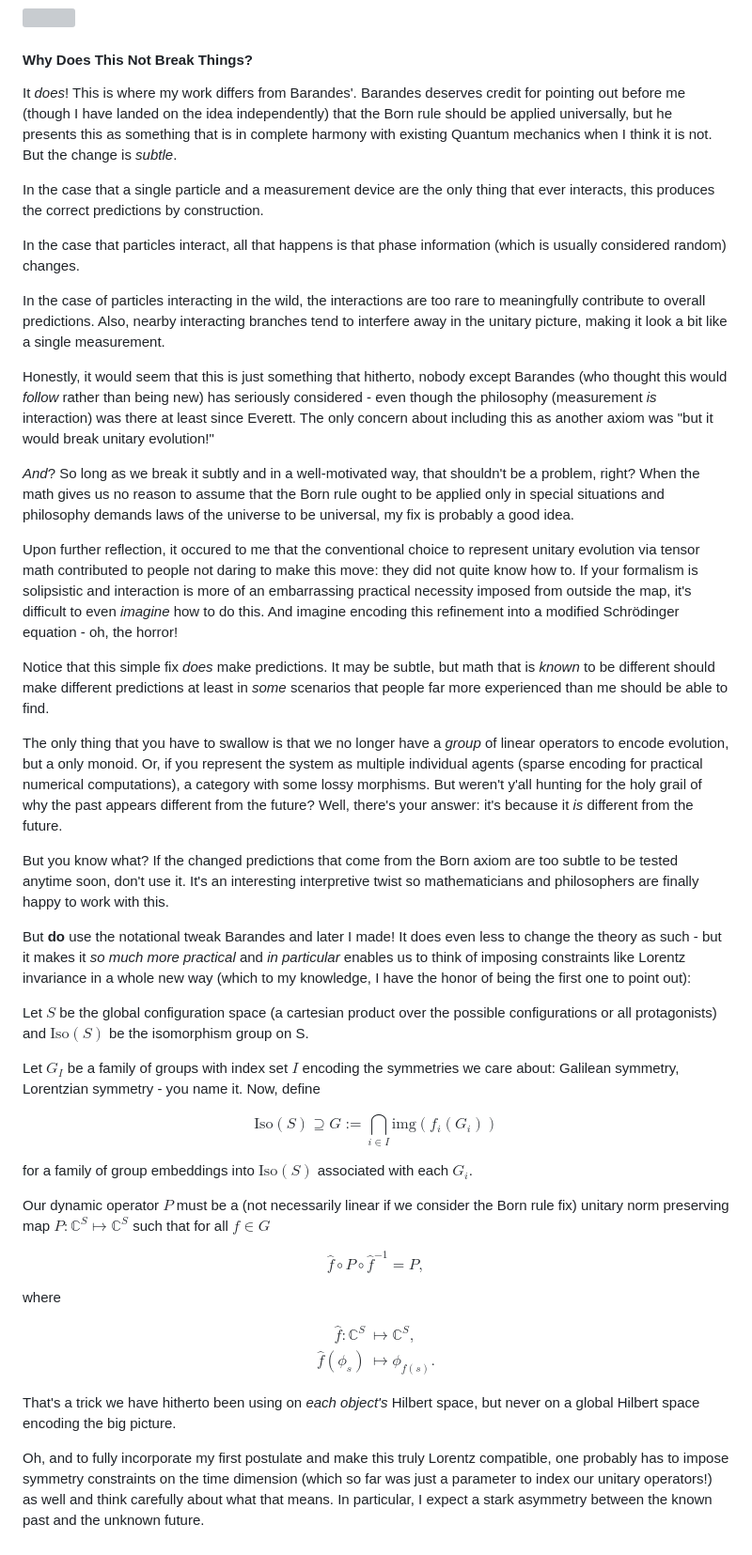
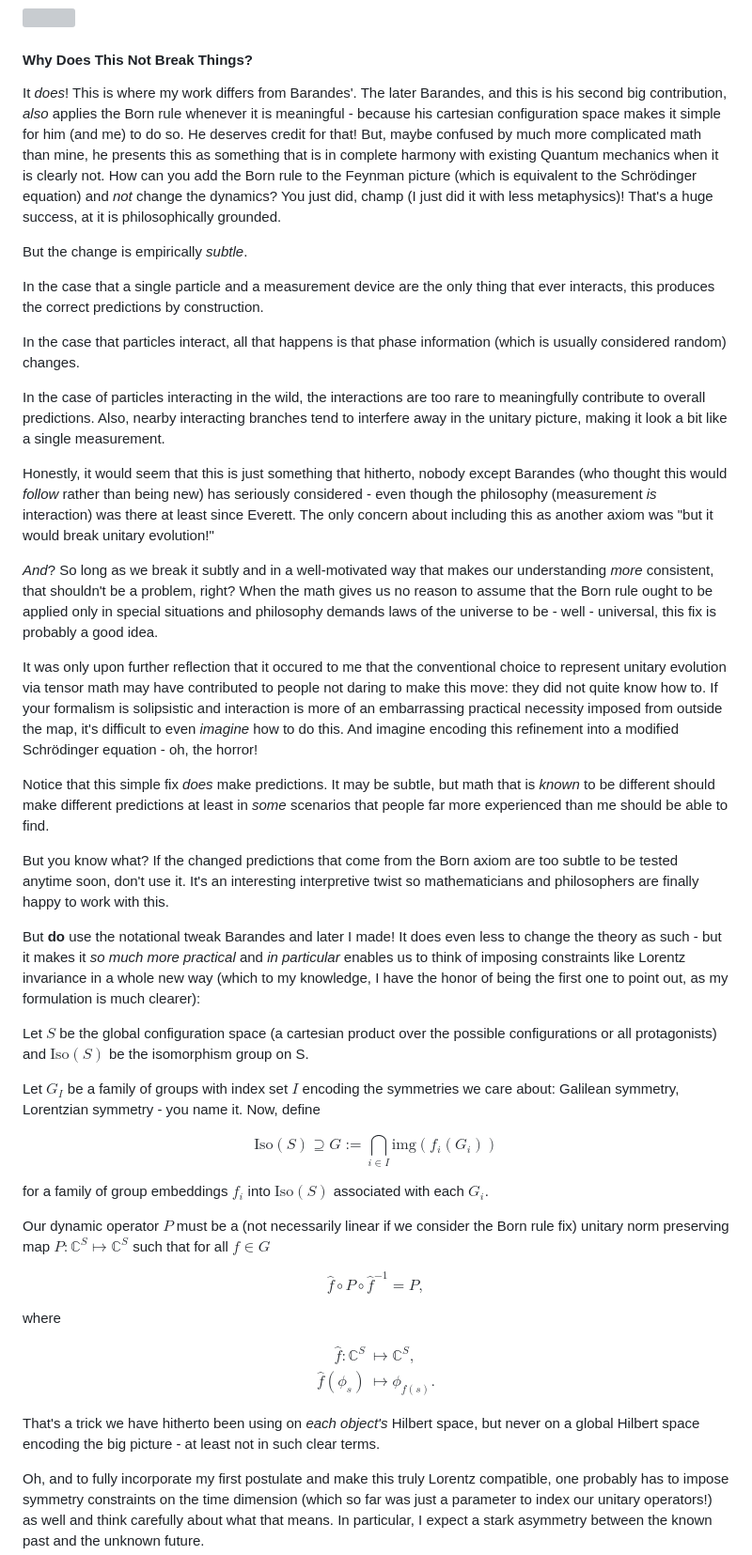
Before and after one commit to GermanBrainRot/Project-Galileo, a Markdown page: README.md, the part around one of its changes. Shown at 94% size. Drawn GitHub-style; grey boxes are pictures that could not be loaded.

Commit message:
further clarifications of novelty

```diff
--- a/README.md
+++ b/README.md
@@ -383,7 +387,9 @@ Just require that interactions (in the unitary sense discussed above) are follow
 
 #### Why Does This Not Break Things?
 
-It *does*! This is where my work differs from Barandes'. Barandes deserves credit for pointing out before me (though I have landed on the idea independently) that the Born rule should be applied universally, but he presents this as something that is in complete harmony with existing Quantum mechanics when I think it is not. But the change is *subtle*.
+It *does*! This is where my work differs from Barandes'. The later Barandes, and this is his second big contribution, *also* applies the Born rule whenever it is meaningful - because his cartesian configuration space makes it simple for him (and me) to do so. He deserves credit for that! But, maybe confused by much more complicated math than mine, he presents this as something that is in complete harmony with existing Quantum mechanics when it is clearly not. How can you add the Born rule to the Feynman picture (which is equivalent to the Schrödinger equation) and *not* change the dynamics? You just did, champ (I just did it with less metaphysics)! That's a huge success, at it is philosophically grounded.
+
+But the change is empirically *subtle*.
 
 In the case that a single particle and a measurement device are the only thing that ever interacts, this produces the correct predictions by construction.
 
@@ -393,17 +399,15 @@ In the case of particles interacting in the wild, the interactions are too rare
 
 Honestly, it would seem that this is just something that hitherto, nobody except Barandes (who thought this would *follow* rather than being new) has seriously considered - even though the philosophy (measurement *is* interaction) was there at least since Everett. The only concern about including this as another axiom was "but it would break unitary evolution!"
 
-*And*? So long as we break it subtly and in a well-motivated way, that shouldn't be a problem, right? When the math gives us no reason to assume that the Born rule ought to be applied only in special situations and philosophy demands laws of the universe to be universal, my fix is probably a good idea.
+*And*? So long as we break it subtly and in a well-motivated way that makes our understanding *more* consistent, that shouldn't be a problem, right? When the math gives us no reason to assume that the Born rule ought to be applied only in special situations and philosophy demands laws of the universe to be - well - universal, this fix is probably a good idea.
 
-Upon further reflection, it occured to me that the conventional choice to represent unitary evolution via tensor math contributed to people not daring to make this move: they did not quite know how to. If your formalism is solipsistic and interaction is more of an embarrassing practical necessity imposed from outside the map, it's difficult to even *imagine* how to do this. And imagine encoding this refinement into a modified Schrödinger equation - oh, the horror!
+It was only upon further reflection that it occured to me that the conventional choice to represent unitary evolution via tensor math may have contributed to people not daring to make this move: they did not quite know how to. If your formalism is solipsistic and interaction is more of an embarrassing practical necessity imposed from outside the map, it's difficult to even *imagine* how to do this. And imagine encoding this refinement into a modified Schrödinger equation - oh, the horror!
 
 Notice that this simple fix *does* make predictions. It may be subtle, but math that is *known* to be different should make different predictions at least in *some* scenarios that people far more experienced than me should be able to find.
 
-The only thing that you have to swallow is that we no longer have a *group* of linear operators to encode evolution, but a only monoid. Or, if you represent the system as multiple individual agents (sparse encoding for practical numerical computations), a category with some lossy morphisms. But weren't y'all hunting for the holy grail of why the past appears different from the future? Well, there's your answer: it's because it *is* different from the future.
-
 But you know what? If the changed predictions that come from the Born axiom are too subtle to be tested anytime soon, don't use it. It's an interesting interpretive twist so mathematicians and philosophers are finally happy to work with this.
 
-But **do** use the notational tweak Barandes and later I made! It does even less to change the theory as such - but it makes it *so much more practical* and *in particular* enables us to think of imposing constraints like Lorentz invariance in a whole new way (which to my knowledge, I have the honor of being the first one to point out):
+But **do** use the notational tweak Barandes and later I made! It does even less to change the theory as such - but it makes it *so much more practical* and *in particular* enables us to think of imposing constraints like Lorentz invariance in a whole new way (which to my knowledge, I have the honor of being the first one to point out, as my formulation is much clearer):
 
 Let $S$ be the global configuration space (a cartesian product over the possible configurations or all protagonists) and $\mathrm{Iso}(S)$ be the isomorphism group on S.
 
@@ -411,7 +415,7 @@ Let $G_I$ be a family of groups with index set $I$ encoding the symmetries we ca
 
 $$\mathrm{Iso}(S) \supseteq G := \bigcap_{i\in I}\mathrm{img}(f_i(G_i))$$
 
-for a family of group embeddings into $\mathrm{Iso}(S)$ associated with each $G_i$.
+for a family of group embeddings $f_i$ into $\mathrm{Iso}(S)$ associated with each $G_i$.
 
 Our dynamic operator $P$ must be a (not necessarily linear if we consider the Born rule fix) unitary norm preserving map $P:\mathbb{C}^S\longmapsto\mathbb{C}^S$ such that for all $f\in G$
 
@@ -421,7 +425,7 @@ where
 
 $$\begin{align*}\hat{f}:\mathbb{C}^S &\longmapsto \mathbb{C}^S,\\ \hat{f}(\phi_s) &\mapsto \phi_{f(s)}.\end{align*}$$
 
-That's a trick we have hitherto been using on *each object's* Hilbert space, but never on a global Hilbert space encoding the big picture.
+That's a trick we have hitherto been using on *each object's* Hilbert space, but never on a global Hilbert space encoding the big picture - at least not in such clear terms.
 
 Oh, and to fully incorporate my first postulate and make this truly Lorentz compatible, one probably has to impose symmetry constraints on the time dimension (which so far was just a parameter to index our unitary operators!) as well and think carefully about what that means. In particular, I expect a stark asymmetry between the known past and the unknown future.
 
```
Also changed, not shown: other parts of README.md (+18 -14 lines).
